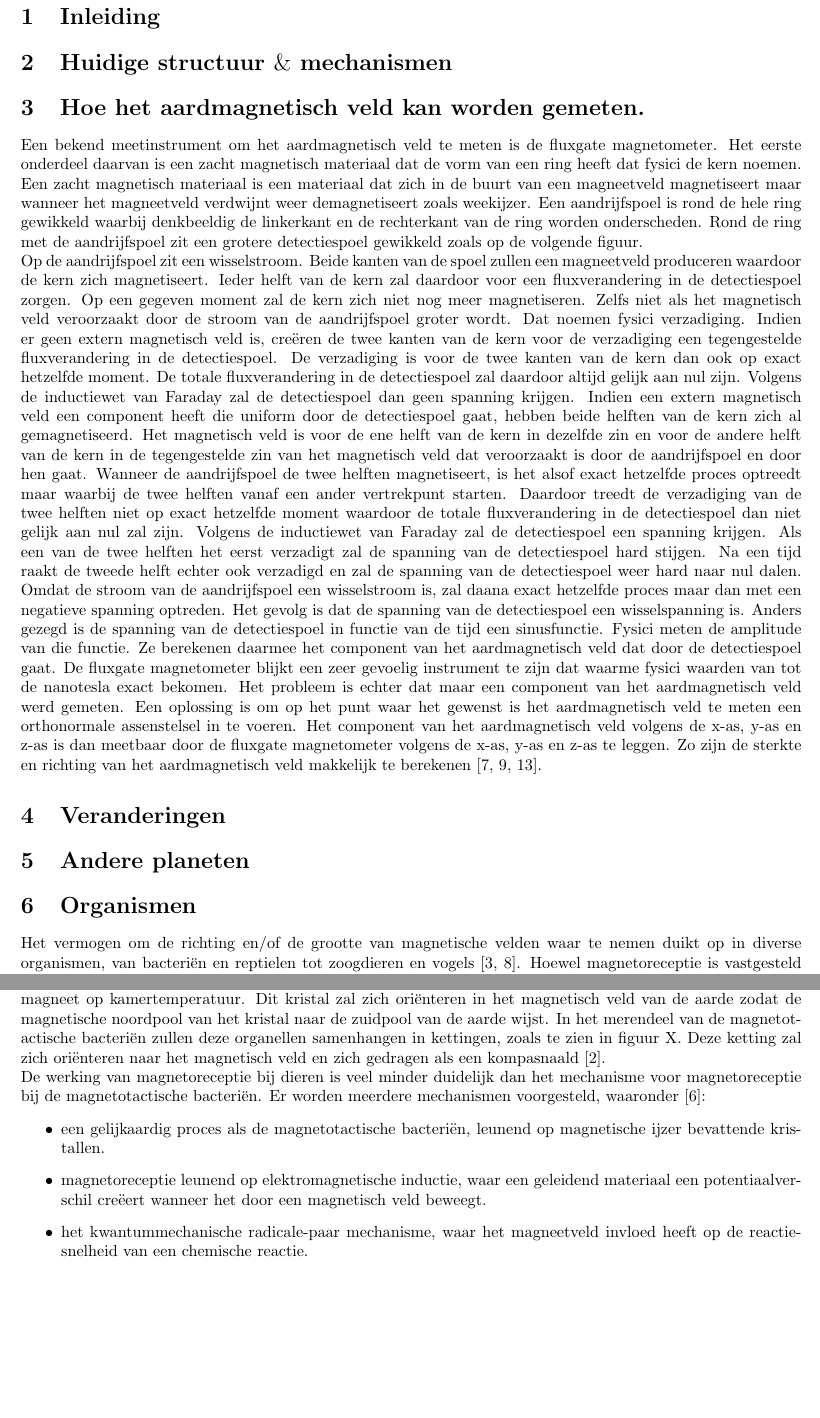
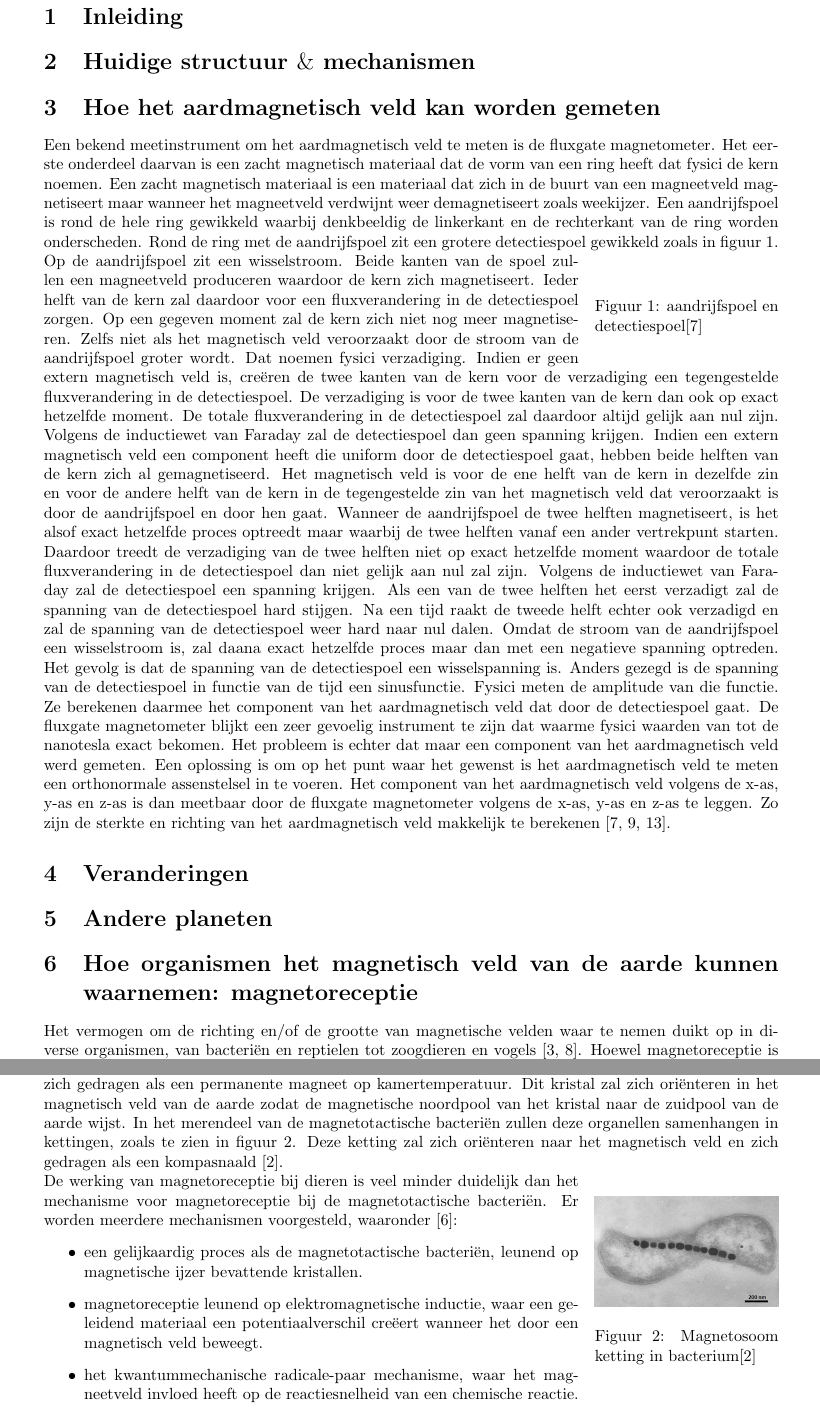
Before and after one commit to Ar0n14/an_ii_earthmagneticfield, a LaTeX document (main.tex): two parts of pages 3 and 4 of 5, joined at a grey line, cut so that both start at the same text, the shorter picture padded with empty space. Compiled offline with pdfLaTeX.

Commit message:
added images and opo; minor changes

```diff
--- a/main.tex
+++ b/main.tex
@@ -1,5 +1,5 @@
 \documentclass{article}
-\usepackage[a4paper,  margin=2cm]{geometry}
+\usepackage[a4paper,  margin=2.5cm]{geometry}
 
 %NOTE: Van numerieke wiskunde template
 %\documentclass[a4paper,headings=standardclasses]{scrartcl}
@@ -7,7 +7,7 @@
 
 
 %NOTE: amsthm may be unnecessary (as well as mathrsfs and tikz arrows)
-\usepackage{graphicx, amsmath, amsthm, amssymb, tikz, pgfplots, tabularx, lipsum, csquotes}
+\usepackage{graphicx, amsmath, amsthm, amssymb, tikz, pgfplots, tabularx, lipsum, csquotes, wrapfig}
 %\usepackage{mathrsfs}
 \usepackage[backend=biber]{biblatex}
 
@@ -44,10 +44,10 @@
 %TODO: STEAL SOME TEMPLATE TO MAKE IT LOOK BETTER
 \title{Het magnetisch veld van de Aarde}
 \author{Leonetti, Tjalling \and Martens, Aron \and Ulens, Ijmert  \and Van Tichelen, Olaf  }
-%TODO:CORRECT DATE FOR FINAL VERSION
+%WARN:CORRECT DATE FOR FINAL VERSION
 \date{
-  OPO HIER!!!\\
-  March 2026
+  Algemene natuurkunde II (B-KUL-G0N13B) \\
+  3 April 2026
 }
 \begin{document}
 
@@ -67,15 +67,18 @@
 %TODO:
 \section{Huidige structuur \texorpdfstring{$\&$}{&} mechanismen}
 %TODO:
-\section{Hoe het aardmagnetisch veld kan worden gemeten.}
+\section{Hoe het aardmagnetisch veld kan worden gemeten}
 Een bekend meetinstrument om het aardmagnetisch veld te meten is de fluxgate magnetometer.
 Het eerste onderdeel daarvan is een zacht magnetisch materiaal dat de vorm van een ring heeft dat fysici de kern noemen.
 Een zacht magnetisch materiaal is een materiaal dat zich in de buurt van een magneetveld magnetiseert maar wanneer het magneetveld verdwijnt weer demagnetiseert zoals weekijzer.
 Een aandrijfspoel is rond de hele ring gewikkeld waarbij denkbeeldig de linkerkant en de rechterkant van de ring worden onderscheden.
-Rond de ring met de aandrijfspoel zit een grotere detectiespoel gewikkeld zoals op de volgende figuur.
-
-%TODO: FIGURE
-
+Rond de ring met de aandrijfspoel zit een grotere detectiespoel gewikkeld zoals in figuur \ref{fig:tjalling1}.
+\begin{wrapfigure}{r}{0.25\textwidth}
+    \centering
+    \includegraphics[width=0.25\textwidth]{tjalling_fig1.jpg}
+    \caption{aandrijfspoel en detectiespoel\cite{tjalling_imperial}}
+    \label{fig:tjalling1}
+\end{wrapfigure}
 Op de aandrijfspoel zit een wisselstroom. Beide kanten van de spoel zullen een magneetveld produceren waardoor de kern zich magnetiseert.
 Ieder helft van de kern zal daardoor voor een fluxverandering in de detectiespoel zorgen.
 Op een gegeven moment zal de kern zich niet nog meer magnetiseren.
@@ -102,7 +105,7 @@ Zo zijn de sterkte en richting van het aardmagnetisch veld makkelijk te berekene
 %TODO:
 \section{Andere planeten}
 %TODO:
-\section{Organismen}
+\section{Hoe organismen het magnetisch veld van de aarde kunnen waarnemen: magnetoreceptie}
 Het vermogen om de richting en/of de grootte van magnetische velden waar te nemen duikt op in diverse organismen, van bacteriën en reptielen tot zoogdieren en vogels
 \cite{ijmert_annual_reviews, ijmert_open_life_sciences}.
 Hoewel magnetoreceptie is vastgesteld bij veel verschillende organismen, is het onderliggende mechanisme voor vele ervan nog niet opgehelderd.
@@ -120,12 +123,15 @@ Een voorbeeld van een organisme waarbij het mechanisme van magnetoreceptie wél
 Dit gedrag wordt mogelijk gemaakt door gespecialiseerde organellen, zogenaamde magnetosomen.
 Deze organellen bestaan uit een membraan omsloten ijzerbevattend kristal, met een bepaalde grootte die ervoor zorgt dat ze bestaan uit één enkel magnetisch domein en zich gedragen als een permanente magneet op kamertemperatuur.
 Dit kristal zal zich oriënteren in het magnetisch veld van de aarde zodat de magnetische noordpool van het kristal naar de zuidpool van de aarde wijst. In het merendeel van de magnetotactische bacteriën zullen deze organellen samenhangen in kettingen, zoals te zien in
-%TODO:FIGURE
-figuur X.
-Deze ketting zal zich oriënteren naar het magnetisch veld en zich gedragen als een kompasnaald
+figuur \ref{fig:ijmert1}. Deze ketting zal zich oriënteren naar het magnetisch veld en zich gedragen als een kompasnaald
 \cite{ijmert_nature}.
 
-
+\begin{wrapfigure}{r}{0.25\textwidth}
+    \centering
+    \includegraphics[width=0.25\textwidth]{ijmert_fig1.jpg}
+    \caption{Magnetosoom ketting in bacterium\cite{ijmert_nature}}
+    \label{fig:ijmert1}
+\end{wrapfigure}
 De werking van magnetoreceptie bij dieren is veel minder duidelijk dan het mechanisme voor magnetoreceptie bij de magnetotactische bacteriën. Er worden meerdere mechanismen voorgesteld, waaronder
 \cite{ijmert_physics_today}:
 \begin{itemize}
```
Also changed, not shown: main.pdf, main.tex (2 more changed lines).
